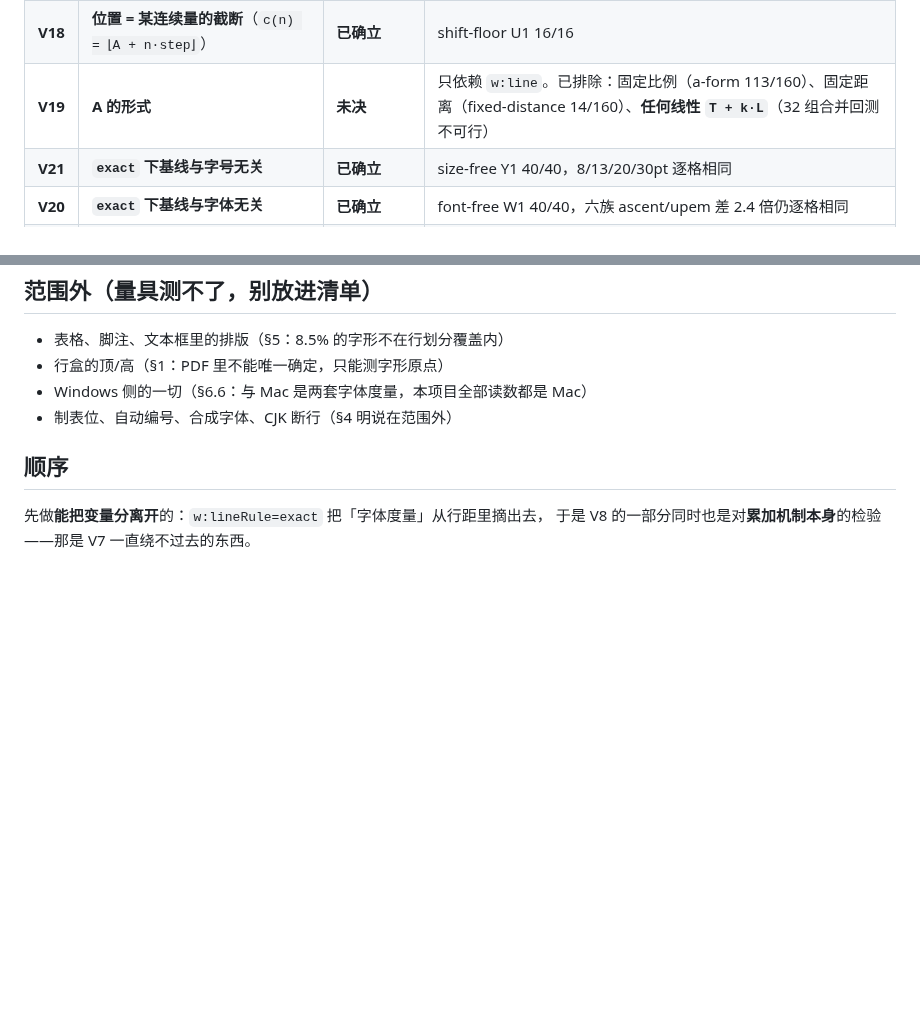
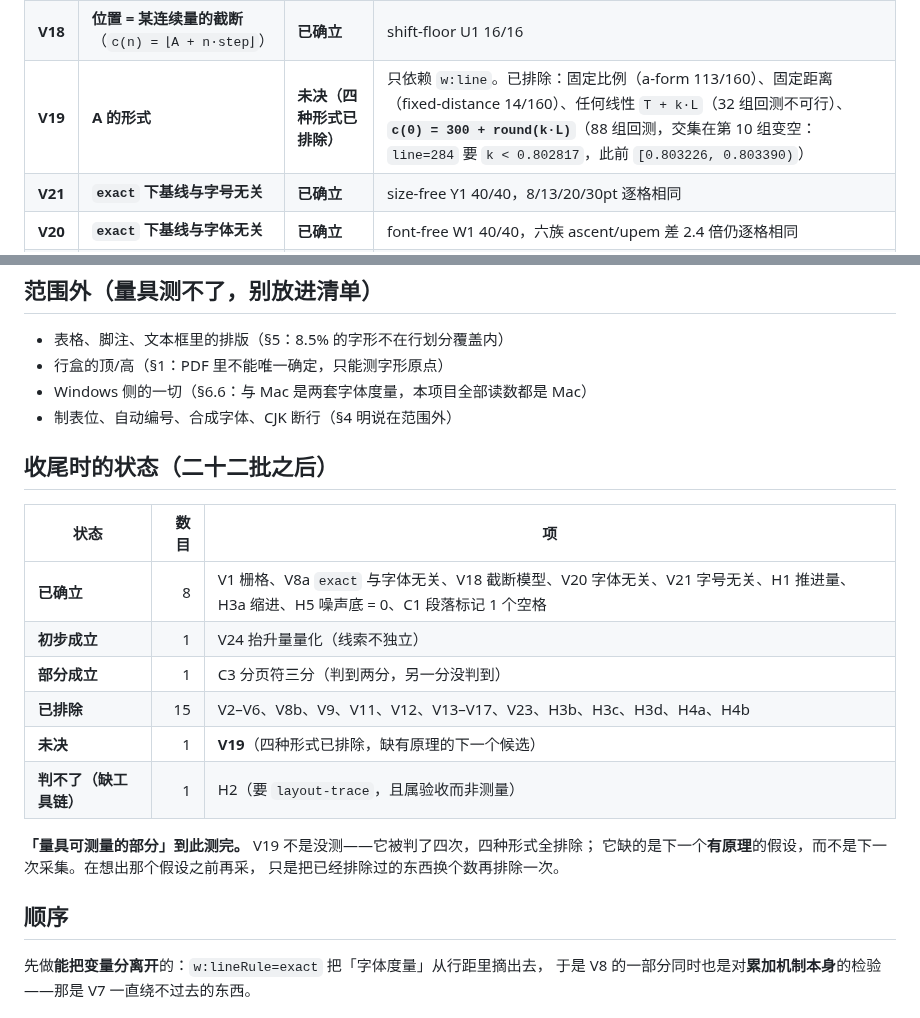
Before and after one commit to Jabberwocky238/rsWordLayout, a Markdown page: docs/MEASUREMENT-BACKLOG.md, 2 parts joined by grey strips. GitHub-like rendering; blank space fills up the shorter version.

Commit message:
Close out the backlog: what is settled, what is out, what is left
After twenty-two captures the list stands at eight established, one
preliminary, one partial, fifteen ruled out, one open and one not
judgeable here.

V19 gets a fourth exclusion. Testing whether c(0) = 300 + round(k*L) can
hold for a single k across all 88 groups measured so far, the feasible
interval empties at the tenth: line 284 demands k below 0.802817 while
the running intersection is [0.803226, 0.803390). Close, and still a
contradiction. Along with a fixed proportion, a fixed distance and any
linear T + k*L, that is four forms gone.

So V19 is not untested. It has been judged four times and needs a fifth
candidate with a reason behind it, not a fifth capture -- capturing again
without one only re-excludes what is already excluded with different
numbers.

H2 is the other one left, and it is not a measurement question at all:
it is the engine's Δx against Word's, which needs layout-trace, and no
reachable rsword version builds that alongside anchor.rs.

Co-Authored-By: Claude Opus 5 (1M context) <noreply@anthropic.com>

```diff
--- a/docs/MEASUREMENT-BACKLOG.md
+++ b/docs/MEASUREMENT-BACKLOG.md
@@ -27,7 +27,7 @@
 | **V16** | 「精确累加 + 单一取整规则」这整个框架 | **已排除** | 闭式/递推 × 四规则 = 8 个候选全判假，且最优规则两批之间换人 |
 | V17 | 有限精度（`double`） | **已排除（算术）** | 精确位置与整数的最小距离 1/48 格，double 误差 ~1e-13 格，差十个数量级 |
 | **V18** | **位置 = 某连续量的截断**（`c(n) = ⌊A + n·step⌋`） | **已确立** | shift-floor U1 16/16 |
-| **V19** | **A 的形式** | **未决** | 只依赖 `w:line`。已排除：固定比例（a-form 113/160）、固定距离（fixed-distance 14/160）、**任何线性 `T + k·L`**（32 组合并回测不可行） |
+| **V19** | **A 的形式** | **未决（四种形式已排除）** | 只依赖 `w:line`。已排除：固定比例（a-form 113/160）、固定距离（fixed-distance 14/160）、任何线性 `T + k·L`（32 组回测不可行）、**`c(0) = 300 + round(k·L)`**（88 组回测，交集在第 10 组变空：`line=284` 要 `k < 0.802817`，此前 `[0.803226, 0.803390)`） |
 | **V21** | **`exact` 下基线与字号无关** | **已确立** | size-free Y1 40/40，8/13/20/30pt 逐格相同 |
 | **V20** | **`exact` 下基线与字体无关** | **已确立** | font-free W1 40/40，六族 ascent/upem 差 2.4 倍仍逐格相同 |
 | V9 | 段落间距 = `@after`/20 pt，**精确** | **已排除** | vmisc P1 0/6，偏离恒为 ±0.24（一格）——栅格约束下不可能精确 |
@@ -66,6 +66,21 @@
 - Windows 侧的一切（§6.6：与 Mac 是两套字体度量，本项目全部读数都是 Mac）
 - 制表位、自动编号、合成字体、CJK 断行（§4 明说在范围外）
 
+## 收尾时的状态（二十二批之后）
+
+| 状态 | 数目 | 项 |
+| --- | ---: | --- |
+| **已确立** | 8 | V1 栅格、V8a `exact` 与字体无关、V18 截断模型、V20 字体无关、V21 字号无关、H1 推进量、H3a 缩进、H5 噪声底 = 0、C1 段落标记 1 个空格 |
+| **初步成立** | 1 | V24 抬升量量化（线索不独立） |
+| **部分成立** | 1 | C3 分页符三分（判到两分，另一分没判到） |
+| **已排除** | 15 | V2–V6、V8b、V9、V11、V12、V13–V17、V23、H3b、H3c、H3d、H4a、H4b |
+| **未决** | 1 | **V19**（四种形式已排除，缺有原理的下一个候选） |
+| **判不了（缺工具链）** | 1 | H2（要 `layout-trace`，且属验收而非测量） |
+
+**「量具可测量的部分」到此测完。** V19 不是没测——它被判了四次，四种形式全排除；
+它缺的是下一个**有原理**的假设，而不是下一次采集。在想出那个假设之前再采，
+只是把已经排除过的东西换个数再排除一次。
+
 ## 顺序
 
 先做**能把变量分离开**的：`w:lineRule=exact` 把「字体度量」从行距里摘出去，
```
